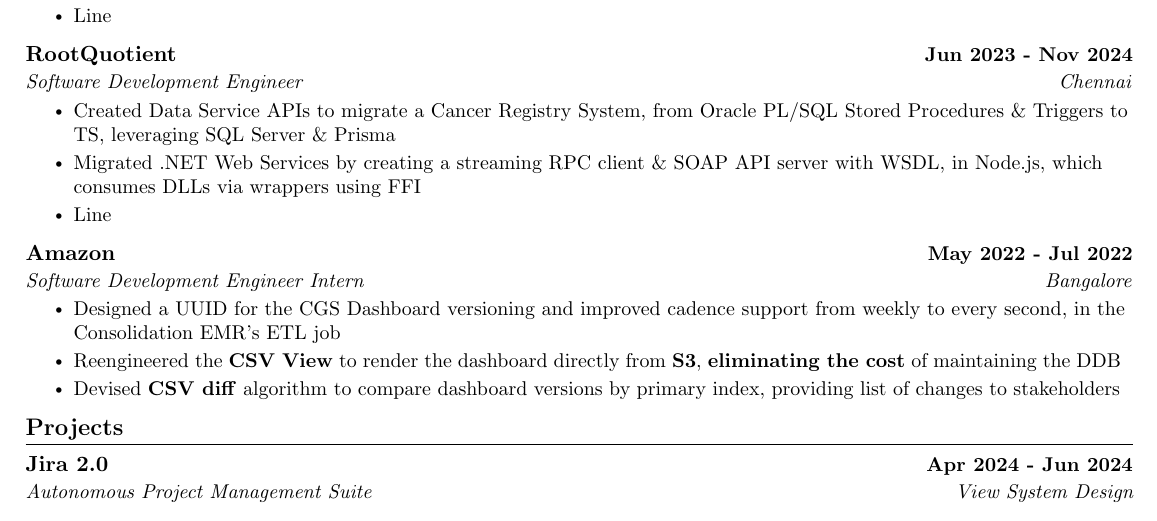
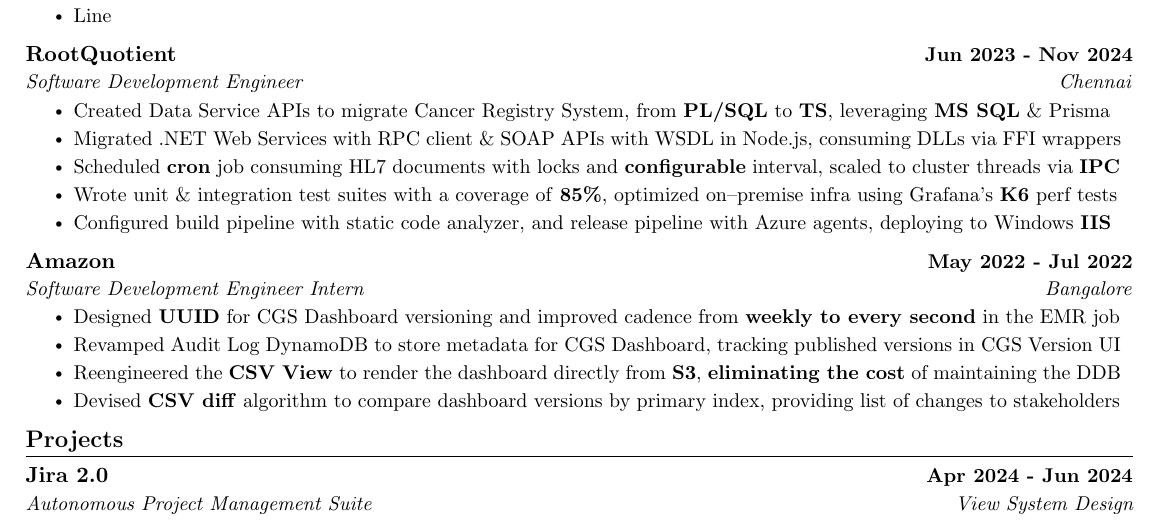
Before and after one commit to kr-aashish/resume, a LaTeX document (aashish_kumar.tex): part of the page, cut so that both start at the same text. Compiled offline with pdfLaTeX.

Commit message:
Updates from Overleaf

```diff
--- a/aashish_kumar.tex
+++ b/aashish_kumar.tex
@@ -172,12 +172,11 @@
       {RootQuotient}{Jun 2023 - Nov 2024}
       {Software Development Engineer}{Chennai}
       \resumeItemListStart
-        \resumeItem{Created Data Service APIs to migrate a Cancer Registry System, from Oracle PL/SQL Stored Procedures \& Triggers to TS, leveraging SQL Server \& Prisma}
-        \resumeItem{Migrated .NET Web Services by creating a streaming RPC client \& SOAP API server with WSDL, in Node.js, which consumes DLLs via wrappers using FFI}
-        % \resumeItem{Scheduled cron job for consuming HL7 documents, with transactional locks, and a configurable job interval, scaled to Node.js cluster threads through IPC}
-        % \resumeItem{Wrote unit \& integration test suites, with a statement \& branch coverage of 85\%, optimized on\textendash premise infra requirements with Grafana's K6 perf tests}
-        % \resumeItem{Configured build pipeline with coverage reporter \& static code analyzer, and release pipeline with Azure agents, deploying in Windows servers with IIS}
-        \resumeItem{Line}
+        \resumeItem{Created Data Service APIs to migrate Cancer Registry System, from \textbf{PL/SQL} to \textbf{TS}, leveraging \textbf{MS SQL} \& Prisma}
+        \resumeItem{Migrated .NET Web Services with RPC client \& SOAP APIs with WSDL in Node.js, consuming DLLs via FFI wrappers}
+        \resumeItem{Scheduled \textbf{cron} job consuming HL7 documents with locks and \textbf{configurable} interval, scaled to cluster threads via \textbf{IPC}}
+        \resumeItem{Wrote unit \& integration test suites with a coverage of \textbf{85\%}, optimized on\textendash premise infra using Grafana's \textbf{K6} perf tests}
+        \resumeItem{Configured build pipeline with static code analyzer, and release pipeline with Azure agents, deploying to Windows \textbf{IIS}}
       \resumeItemListEnd
       \vspace{1.5pt}
 
@@ -185,8 +184,8 @@
       {Amazon}{May 2022 - Jul 2022}
       {Software Development Engineer Intern}{Bangalore}
       \resumeItemListStart
-        \resumeItem{Designed a UUID for the CGS Dashboard versioning and improved cadence support from weekly to every second, in the Consolidation EMR's ETL job}
-        % \resumeItem{Revamped the Audit Log DynamoDB to store all the metadata for the CGS Dashboard, tracking the published versions, reflecting in the CGS Version UI}
+        \resumeItem{Designed \textbf{UUID} for CGS Dashboard versioning and improved cadence from \textbf{weekly to every second} in the EMR job}
+        \resumeItem{Revamped Audit Log DynamoDB to store metadata for CGS Dashboard, tracking published versions in CGS Version UI}
         % \resumeItem{CGS UI: Enhanced with filters, publish time, and the EMR status display}
         \resumeItem{Reengineered the \textbf{CSV View} to render the dashboard directly from \textbf{S3}, \textbf{eliminating the cost} of maintaining the DDB}
         \resumeItem{Devised \textbf{CSV diff} algorithm to compare dashboard versions by primary index, providing list of changes to stakeholders}
```
Also changed, not shown: aashish_kumar.tex (4 more changed lines).
